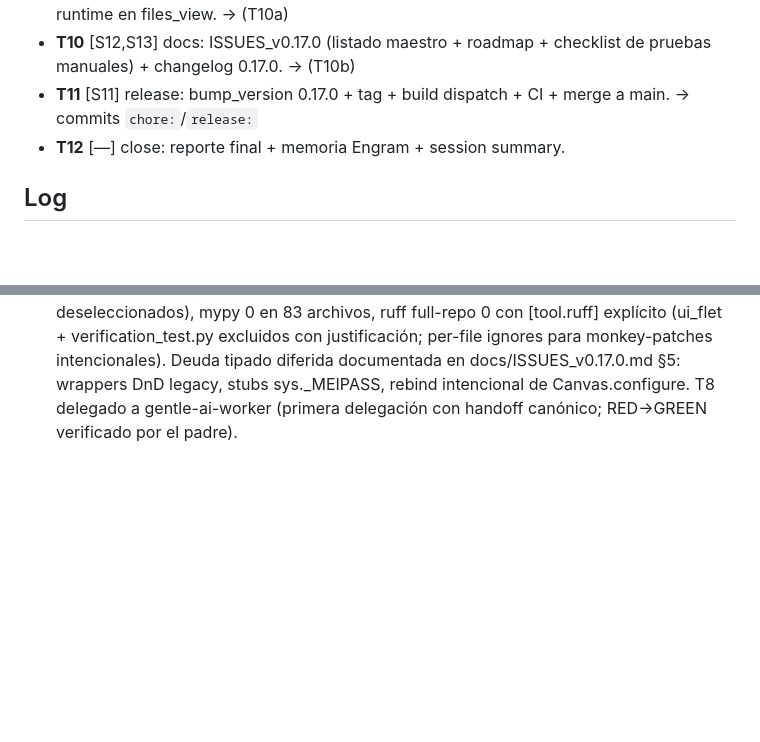
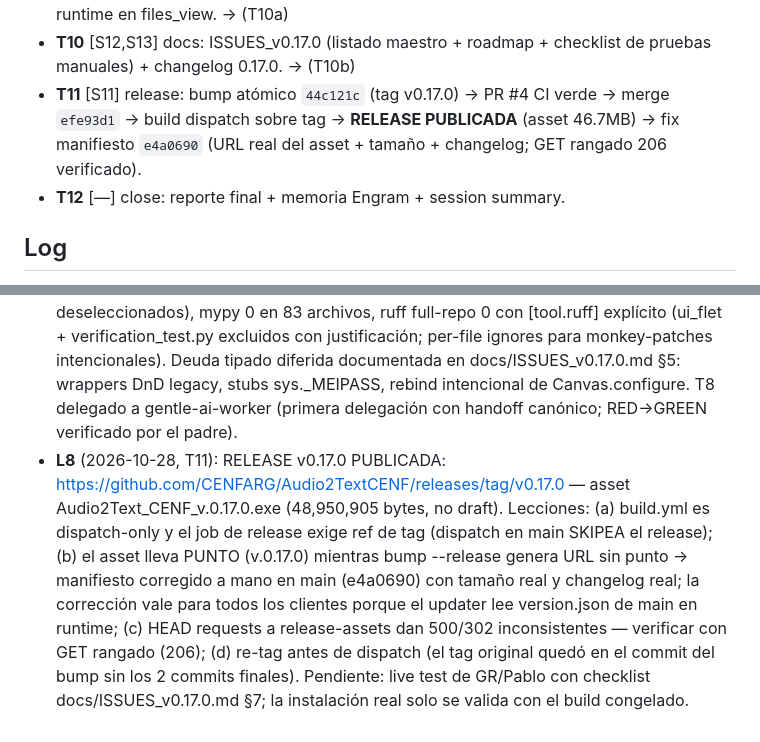
Before and after one commit to CENFARG/Audio2TextCENF, a Markdown page: odd/tasks/v0.17.0-pablo-feedback.md, 2 parts joined by grey strips. Rendered like a GitHub page; blank space fills up the shorter version.

Commit message:
docs: record v0.17.0 release evidence in ODD feature log (L8)

```diff
--- a/odd/tasks/v0.17.0-pablo-feedback.md
+++ b/odd/tasks/v0.17.0-pablo-feedback.md
@@ -34,7 +34,7 @@
 - **T9** [—] test: suite 595P/0F + mypy 0 (83 archivos) + ruff full-repo 0 (exclusiones explícitas + fix f-string 3.12-only). → `5bee55d`
 - **T9b** [—] fix(types): anotaciones intencionales en main.py + declaraciones de widgets runtime en files_view. → (T10a)
 - **T10** [S12,S13] docs: ISSUES_v0.17.0 (listado maestro + roadmap + checklist de pruebas manuales) + changelog 0.17.0. → (T10b)
-- **T11** [S11] release: bump_version 0.17.0 + tag + build dispatch + CI + merge a main. → commits `chore:`/`release:`
+- **T11** [S11] release: bump atómico `44c121c` (tag v0.17.0) → PR #4 CI verde → merge `efe93d1` → build dispatch sobre tag → **RELEASE PUBLICADA** (asset 46.7MB) → fix manifiesto `e4a0690` (URL real del asset + tamaño + changelog; GET rangado 206 verificado).
 - **T12** [—] close: reporte final + memoria Engram + session summary.
 
 ## Log
@@ -46,3 +46,4 @@
 - **L5** (2026-10-28): Incidente menor recurrente: .git/index.lock huérfano (hasta 21 min) tras runs de pytest — lo dejan los runners LSP/pyright del harness muertos a mitad de refresh del índice. Mitigación: guard que remueve locks >30s. No tocado aún en raíz.
 - **L6** (2026-10-28, T6b): BUG LATENTE encontrado por el pase de tipado: cambiar el hotkey desde el selector-modal desenganchaba TODOS los hotkeys (keyboard.unhook_all) y luego crasheaba en símbolos muertos (hotkey_display_button nunca asignado, _setup_hotkey_system nunca definido) → hotkeys muertos hasta reiniciar. Fix: delegar en transcriber.update_hotkey (API del camino inline que sí funcionaba) + 3 tests. Deuda diferida: 15+ hallazgos pyright-strict legacy en test_double_paste.py/history_view.py (fuera del gate del proyecto).
 - **L7** (2026-10-28, T9/T10): Gates finales: 595P/0F (4 flakes order_dependent deseleccionados), mypy 0 en 83 archivos, ruff full-repo 0 con [tool.ruff] explícito (ui_flet + verification_test.py excluidos con justificación; per-file ignores para monkey-patches intencionales). Deuda tipado diferida documentada en docs/ISSUES_v0.17.0.md §5: wrappers DnD legacy, stubs sys._MEIPASS, rebind intencional de Canvas.configure. T8 delegado a gentle-ai-worker (primera delegación con handoff canónico; RED→GREEN verificado por el padre).
+- **L8** (2026-10-28, T11): RELEASE v0.17.0 PUBLICADA: https://github.com/CENFARG/Audio2TextCENF/releases/tag/v0.17.0 — asset Audio2Text_CENF_v.0.17.0.exe (48,950,905 bytes, no draft). Lecciones: (a) build.yml es dispatch-only y el job de release exige ref de tag (dispatch en main SKIPEA el release); (b) el asset lleva PUNTO (v.0.17.0) mientras bump --release genera URL sin punto → manifiesto corregido a mano en main (e4a0690) con tamaño real y changelog real; la corrección vale para todos los clientes porque el updater lee version.json de main en runtime; (c) HEAD requests a release-assets dan 500/302 inconsistentes — verificar con GET rangado (206); (d) re-tag antes de dispatch (el tag original quedó en el commit del bump sin los 2 commits finales). Pendiente: live test de GR/Pablo con checklist docs/ISSUES_v0.17.0.md §7; la instalación real solo se valida con el build congelado.
```
